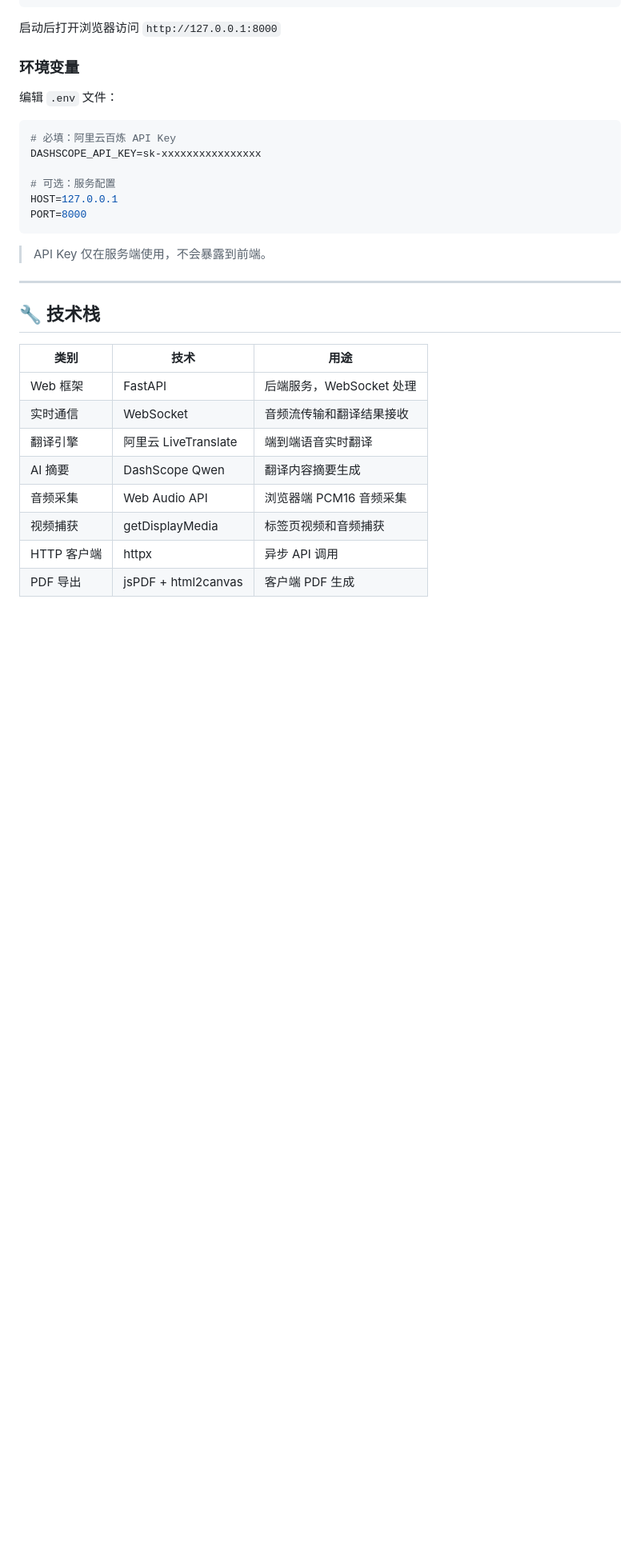
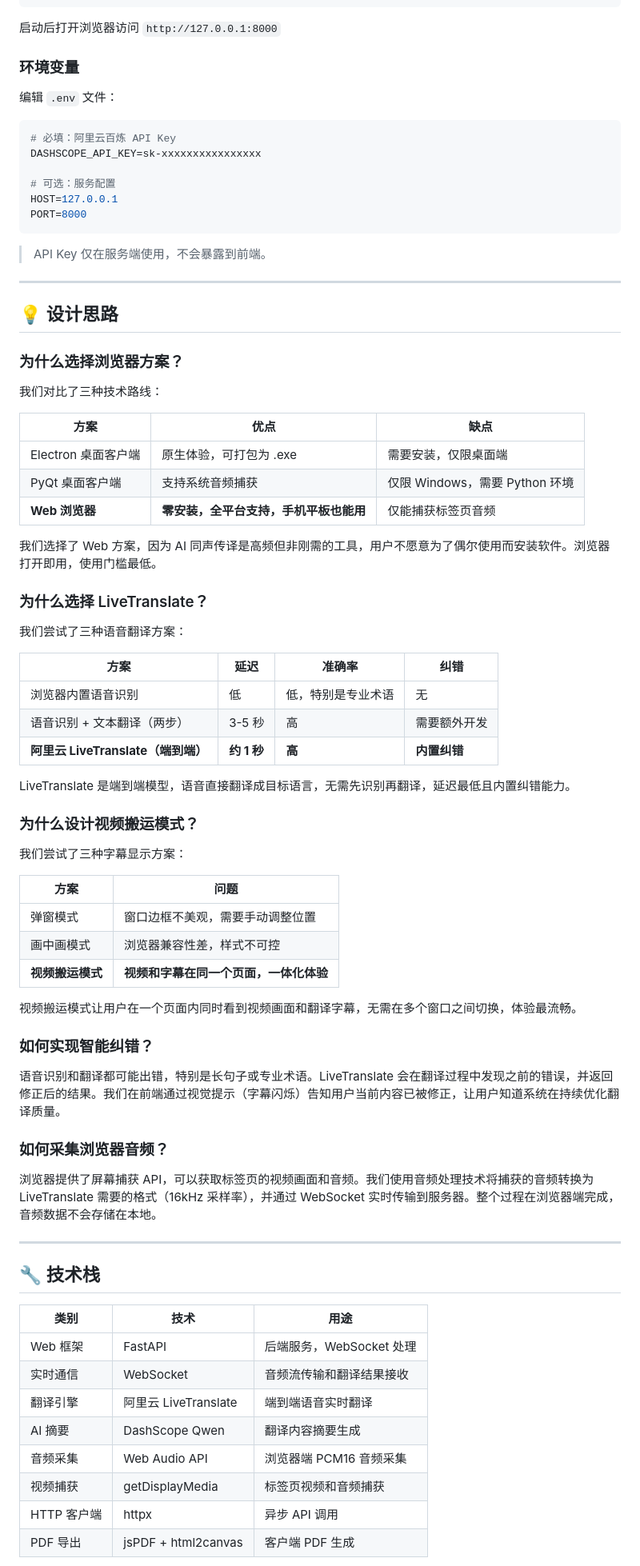
Before and after one commit to muonuo/ai-simultaneous-interpreter, a Markdown page: README.md, the part around one of its changes. Shown at 80% size. GitHub-like rendering; blank space fills up the shorter version.

Commit message:
docs: README 添加设计思路，精简开发记录

```diff
--- a/README.md
+++ b/README.md
@@ -156,6 +156,54 @@ PORT=8000
 
 ---
 
+## 💡 设计思路
+
+### 为什么选择浏览器方案？
+
+我们对比了三种技术路线：
+
+| 方案 | 优点 | 缺点 |
+|------|------|------|
+| Electron 桌面客户端 | 原生体验，可打包为 .exe | 需要安装，仅限桌面端 |
+| PyQt 桌面客户端 | 支持系统音频捕获 | 仅限 Windows，需要 Python 环境 |
+| **Web 浏览器** | **零安装，全平台支持，手机平板也能用** | 仅能捕获标签页音频 |
+
+我们选择了 Web 方案，因为 AI 同声传译是高频但非刚需的工具，用户不愿意为了偶尔使用而安装软件。浏览器打开即用，使用门槛最低。
+
+### 为什么选择 LiveTranslate？
+
+我们尝试了三种语音翻译方案：
+
+| 方案 | 延迟 | 准确率 | 纠错 |
+|------|------|--------|------|
+| 浏览器内置语音识别 | 低 | 低，特别是专业术语 | 无 |
+| 语音识别 + 文本翻译（两步） | 3-5 秒 | 高 | 需要额外开发 |
+| **阿里云 LiveTranslate（端到端）** | **约 1 秒** | **高** | **内置纠错** |
+
+LiveTranslate 是端到端模型，语音直接翻译成目标语言，无需先识别再翻译，延迟最低且内置纠错能力。
+
+### 为什么设计视频搬运模式？
+
+我们尝试了三种字幕显示方案：
+
+| 方案 | 问题 |
+|------|------|
+| 弹窗模式 | 窗口边框不美观，需要手动调整位置 |
+| 画中画模式 | 浏览器兼容性差，样式不可控 |
+| **视频搬运模式** | **视频和字幕在同一个页面，一体化体验** |
+
+视频搬运模式让用户在一个页面内同时看到视频画面和翻译字幕，无需在多个窗口之间切换，体验最流畅。
+
+### 如何实现智能纠错？
+
+语音识别和翻译都可能出错，特别是长句子或专业术语。LiveTranslate 会在翻译过程中发现之前的错误，并返回修正后的结果。我们在前端通过视觉提示（字幕闪烁）告知用户当前内容已被修正，让用户知道系统在持续优化翻译质量。
+
+### 如何采集浏览器音频？
+
+浏览器提供了屏幕捕获 API，可以获取标签页的视频画面和音频。我们使用音频处理技术将捕获的音频转换为 LiveTranslate 需要的格式（16kHz 采样率），并通过 WebSocket 实时传输到服务器。整个过程在浏览器端完成，音频数据不会存储在本地。
+
+---
+
 ## 🔧 技术栈
 
 | 类别 | 技术 | 用途 |
```
Also changed, not shown: other parts of README.md (+12 -9 lines).
